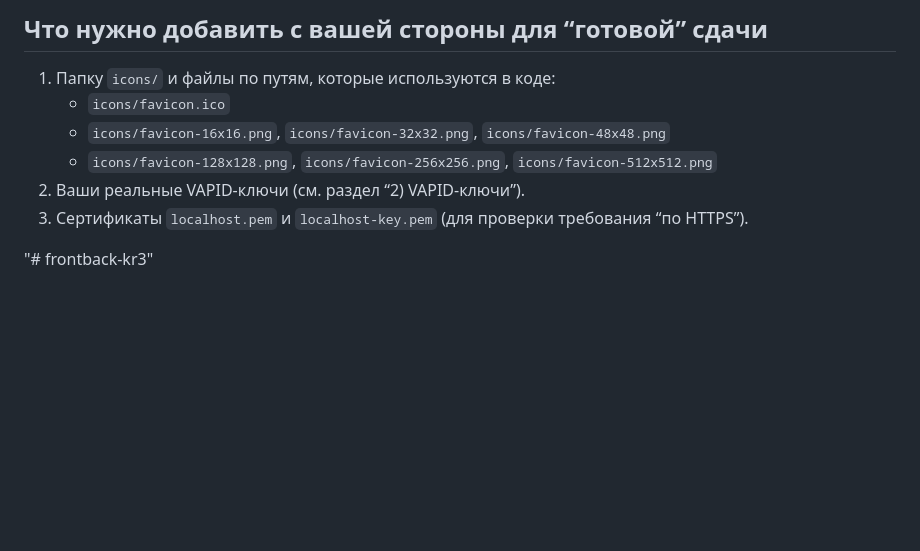
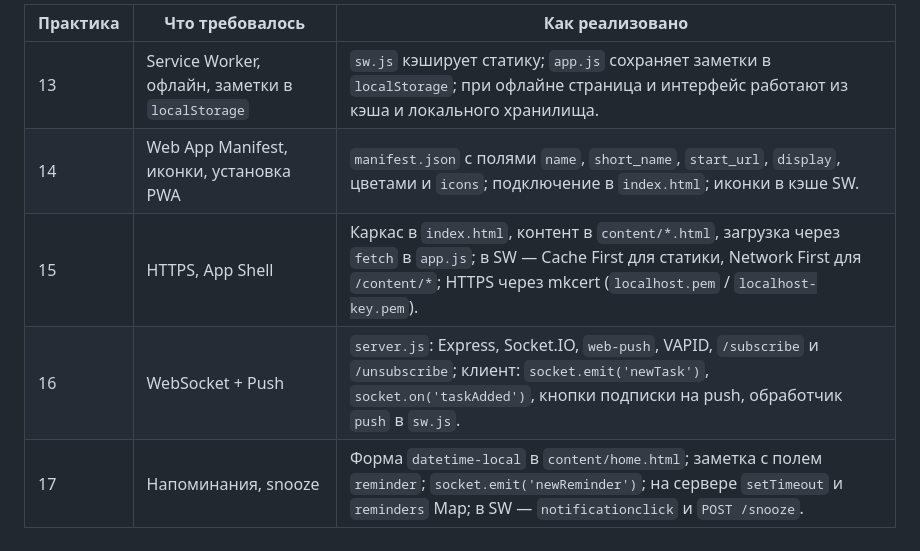
Before and after one commit to SurgeTamer/frontback-kr3, a Markdown page: README.md, the part around one of its changes. Rendered like a GitHub page; blank space fills up the shorter version.

```diff
--- a/README.md
+++ b/README.md
@@ -79,11 +135,8 @@ node server.js
 
-## Что нужно добавить с вашей стороны для “готовой” сдачи
-
-1. Папку `icons/` и файлы по путям, которые используются в коде:
-   - `icons/favicon.ico`
-   - `icons/favicon-16x16.png`, `icons/favicon-32x32.png`, `icons/favicon-48x48.png`
-   - `icons/favicon-128x128.png`, `icons/favicon-256x256.png`, `icons/favicon-512x512.png`
-2. Ваши реальные VAPID-ключи (см. раздел “2) VAPID-ключи”).
-3. Сертификаты `localhost.pem` и `localhost-key.pem` (для проверки требования “по HTTPS”).
-
-"# frontback-kr3"
+| Практика | Что требовалось | Как реализовано |
+|----------|-----------------|-----------------|
+| 13 | Service Worker, офлайн, заметки в `localStorage` | `sw.js` кэширует статику; `app.js` сохраняет заметки в `localStorage`; при офлайне страница и интерфейс работают из кэша и локального хранилища. |
+| 14 | Web App Manifest, иконки, установка PWA | `manifest.json` с полями `name`, `short_name`, `start_url`, `display`, цветами и `icons`; подключение в `index.html`; иконки в кэше SW. |
+| 15 | HTTPS, App Shell | Каркас в `index.html`, контент в `content/*.html`, загрузка через `fetch` в `app.js`; в SW — Cache First для статики, Network First для `/content/*`; HTTPS через mkcert (`localhost.pem` / `localhost-key.pem`). |
+| 16 | WebSocket + Push | `server.js`: Express, Socket.IO, `web-push`, VAPID, `/subscribe` и `/unsubscribe`; клиент: `socket.emit('newTask')`, `socket.on('taskAdded')`, кнопки подписки на push, обработчик `push` в `sw.js`. |
+| 17 | Напоминания, snooze | Форма `datetime-local` в `content/home.html`; заметка с полем `reminder`; `socket.emit('newReminder')`; на сервере `setTimeout` и `reminders` Map; в SW — `notificationclick` и `POST /snooze`. |
```
Also changed, not shown: other parts of README.md (+100 -44 lines).
